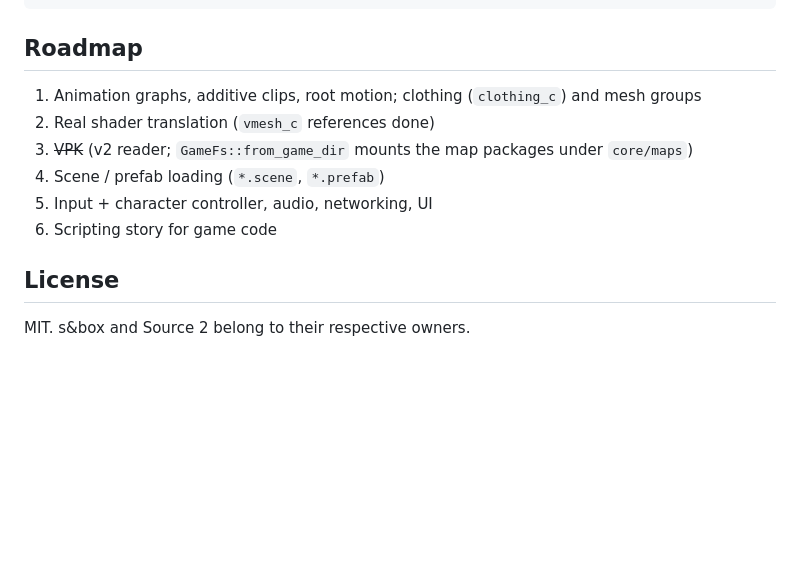
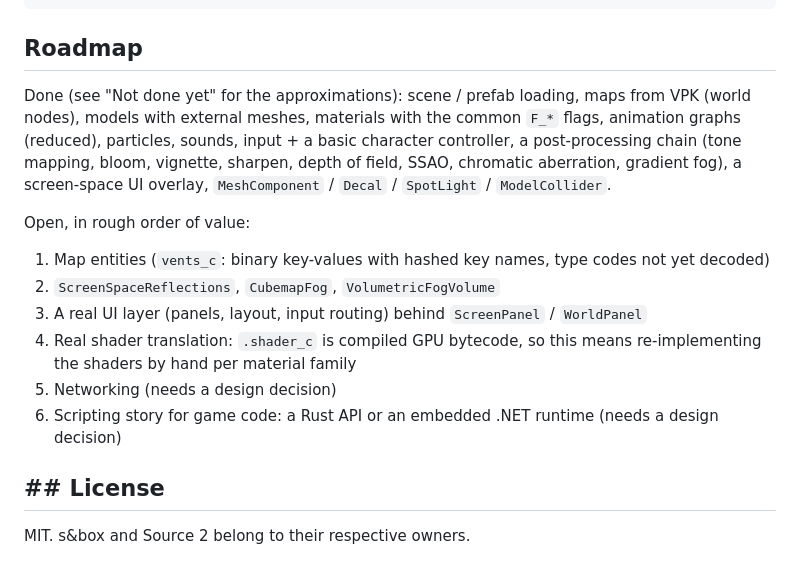
Before and after one commit to LakoMoor/sbox-rs, a Markdown page: README.md, the part around the change. Drawn GitHub-style; blank space fills up the shorter version.

Commit message:
README: roadmap reflects the current state

```diff
--- a/README.md
+++ b/README.md
@@ -104,13 +104,17 @@ cargo run --release -p sbox-resource --example survey -- path/to/game
 
 ## Roadmap
 
-1. Animation graphs, additive clips, root motion; clothing (`clothing_c`) and mesh groups
-2. Real shader translation (`vmesh_c` references done)
-3. ~~VPK~~ (v2 reader; `GameFs::from_game_dir` mounts the map packages under `core/maps`)
-4. Scene / prefab loading (`*.scene`, `*.prefab`)
-5. Input + character controller, audio, networking, UI
-6. Scripting story for game code
+Done (see "Not done yet" for the approximations): scene / prefab loading, maps from VPK (world nodes), models with external meshes, materials with the common `F_*` flags, animation graphs (reduced), particles, sounds, input + a basic character controller, a post-processing chain (tone mapping, bloom, vignette, sharpen, depth of field, SSAO, chromatic aberration, gradient fog), a screen-space UI overlay, `MeshComponent` / `Decal` / `SpotLight` / `ModelCollider`.
 
-## License
+Open, in rough order of value:
+
+1. Map entities (`vents_c`: binary key-values with hashed key names, type codes not yet decoded)
+2. `ScreenSpaceReflections`, `CubemapFog`, `VolumetricFogVolume`
+3. A real UI layer (panels, layout, input routing) behind `ScreenPanel` / `WorldPanel`
+4. Real shader translation: `.shader_c` is compiled GPU bytecode, so this means re-implementing the shaders by hand per material family
+5. Networking (needs a design decision)
+6. Scripting story for game code: a Rust API or an embedded .NET runtime (needs a design decision)
+
+## ## License
 
 MIT. s&box and Source 2 belong to their respective owners.
```
